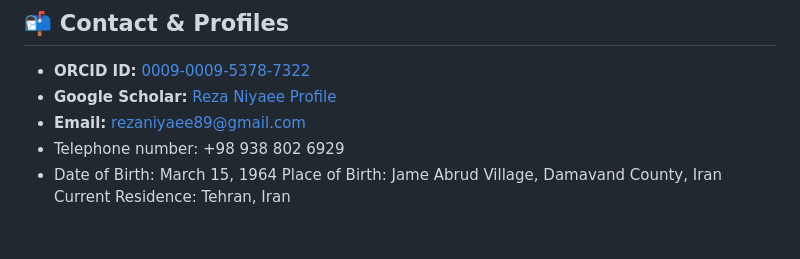
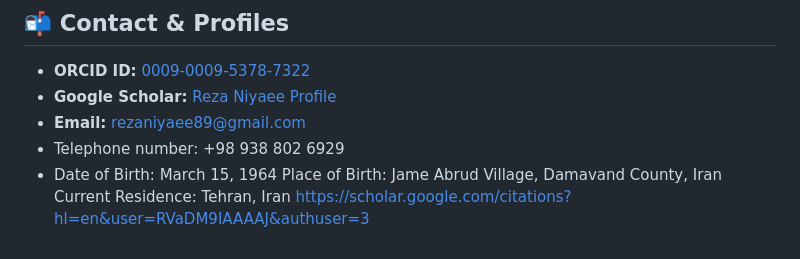
Before and after one commit to rezaniyaee89-source/NiyaeePlanetaryCity, a Markdown page: README.md, the part around the change. Drawn GitHub-style.

```diff
--- a/README.md
+++ b/README.md
@@ -49,3 +49,4 @@
 * Date of Birth:	March 15, 1964
 Place of Birth:	Jame Abrud Village, Damavand County, Iran
 Current Residence:	Tehran, Iran
+https://scholar.google.com/citations?hl=en&user=RVaDM9IAAAAJ&authuser=3
```
